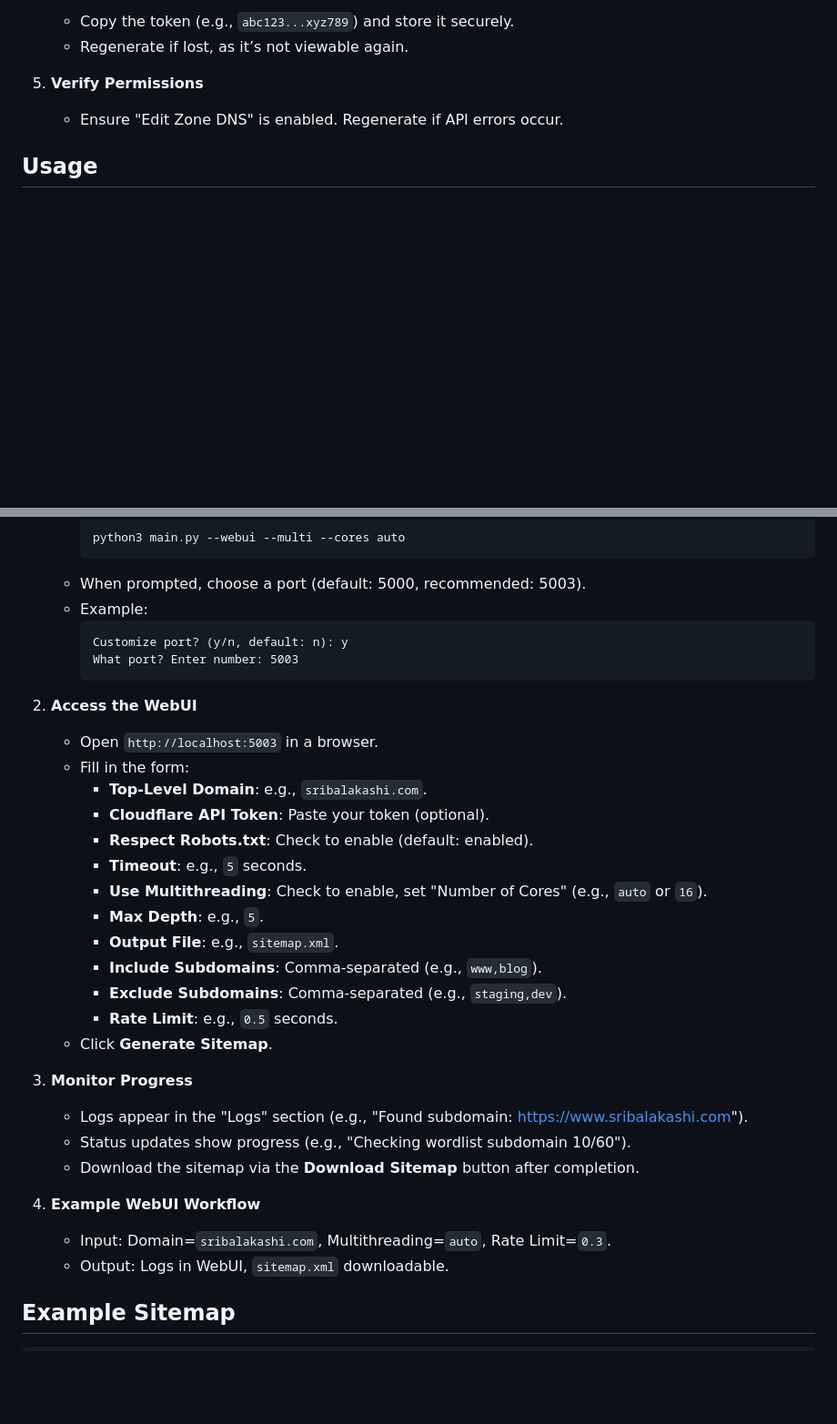
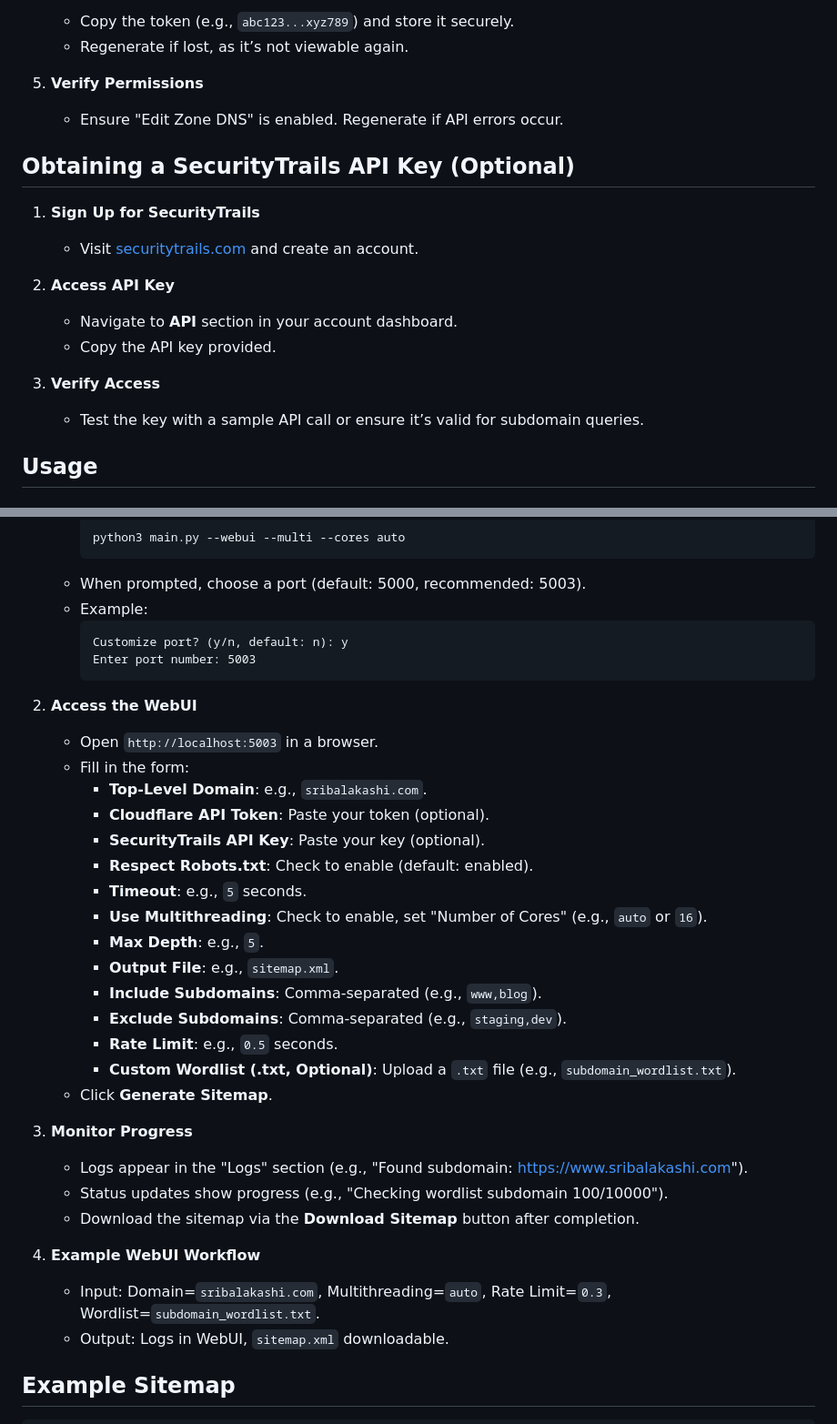
Before and after one commit to aarush67/Python-Sitemap-Generator-CloudFlare, a Markdown page: README.md, 2 parts joined by grey strips. Shown at 91% size. Rendered like a GitHub page; blank space fills up the shorter version.

````diff
--- a/README.md
+++ b/README.md
@@ -94,6 +116,18 @@ This Python application generates a `sitemap.xml` for a specified domain by disc
 5. **Verify Permissions**
    - Ensure "Edit Zone DNS" is enabled. Regenerate if API errors occur.
 
+## Obtaining a SecurityTrails API Key (Optional)
+
+1. **Sign Up for SecurityTrails**
+   - Visit [securitytrails.com](https://securitytrails.com/) and create an account.
+
+2. **Access API Key**
+   - Navigate to **API** section in your account dashboard.
+   - Copy the API key provided.
+
+3. **Verify Access**
+   - Test the key with a sample API call or ensure it’s valid for subdomain queries.
+
 ## Usage
 
 ### CLI Mode
@@ -153,7 +191,7 @@ This Python application generates a `sitemap.xml` for a specified domain by disc
    - Example:
      ```
      Customize port? (y/n, default: n): y
-     What port? Enter number: 5003
+     Enter port number: 5003
      ```
 
 2. **Access the WebUI**
@@ -161,6 +199,7 @@ This Python application generates a `sitemap.xml` for a specified domain by disc
    - Fill in the form:
      - **Top-Level Domain**: e.g., `sribalakashi.com`.
      - **Cloudflare API Token**: Paste your token (optional).
+     - **SecurityTrails API Key**: Paste your key (optional).
      - **Respect Robots.txt**: Check to enable (default: enabled).
      - **Timeout**: e.g., `5` seconds.
      - **Use Multithreading**: Check to enable, set "Number of Cores" (e.g., `auto` or `16`).
@@ -169,15 +208,16 @@ This Python application generates a `sitemap.xml` for a specified domain by disc
      - **Include Subdomains**: Comma-separated (e.g., `www,blog`).
      - **Exclude Subdomains**: Comma-separated (e.g., `staging,dev`).
      - **Rate Limit**: e.g., `0.5` seconds.
+     - **Custom Wordlist (.txt, Optional)**: Upload a `.txt` file (e.g., `subdomain_wordlist.txt`).
    - Click **Generate Sitemap**.
 
 3. **Monitor Progress**
    - Logs appear in the "Logs" section (e.g., "Found subdomain: https://www.sribalakashi.com").
-   - Status updates show progress (e.g., "Checking wordlist subdomain 10/60").
+   - Status updates show progress (e.g., "Checking wordlist subdomain 100/10000").
    - Download the sitemap via the **Download Sitemap** button after completion.
 
 4. **Example WebUI Workflow**
-   - Input: Domain=`sribalakashi.com`, Multithreading=`auto`, Rate Limit=`0.3`.
+   - Input: Domain=`sribalakashi.com`, Multithreading=`auto`, Rate Limit=`0.3`, Wordlist=`subdomain_wordlist.txt`.
    - Output: Logs in WebUI, `sitemap.xml` downloadable.
 
 ## Example Sitemap
````
Also changed, not shown: other parts of README.md (+56 -19 lines).
